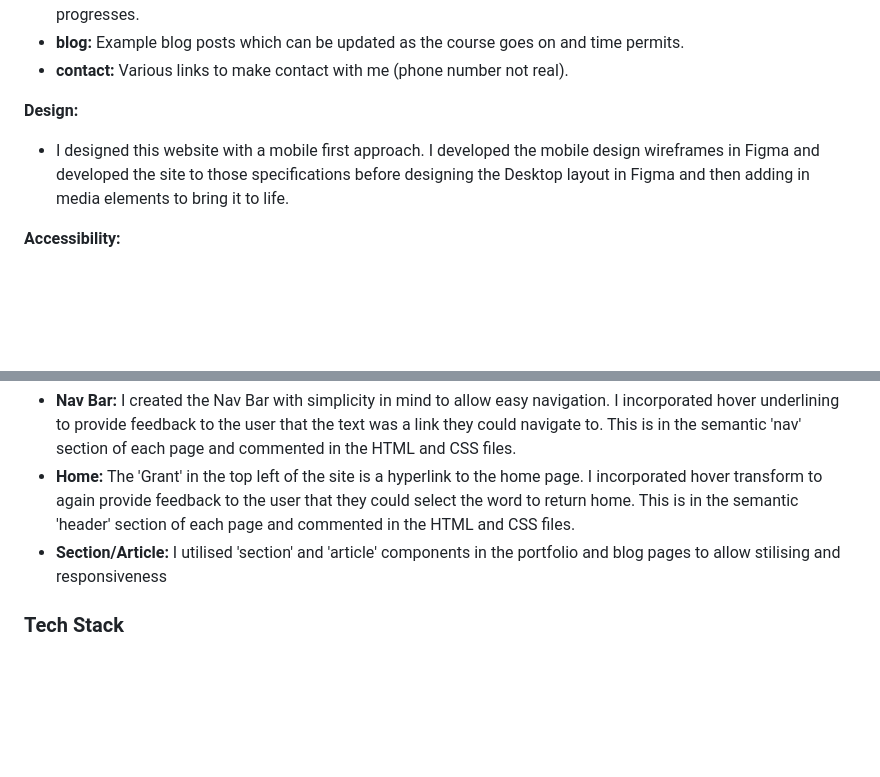
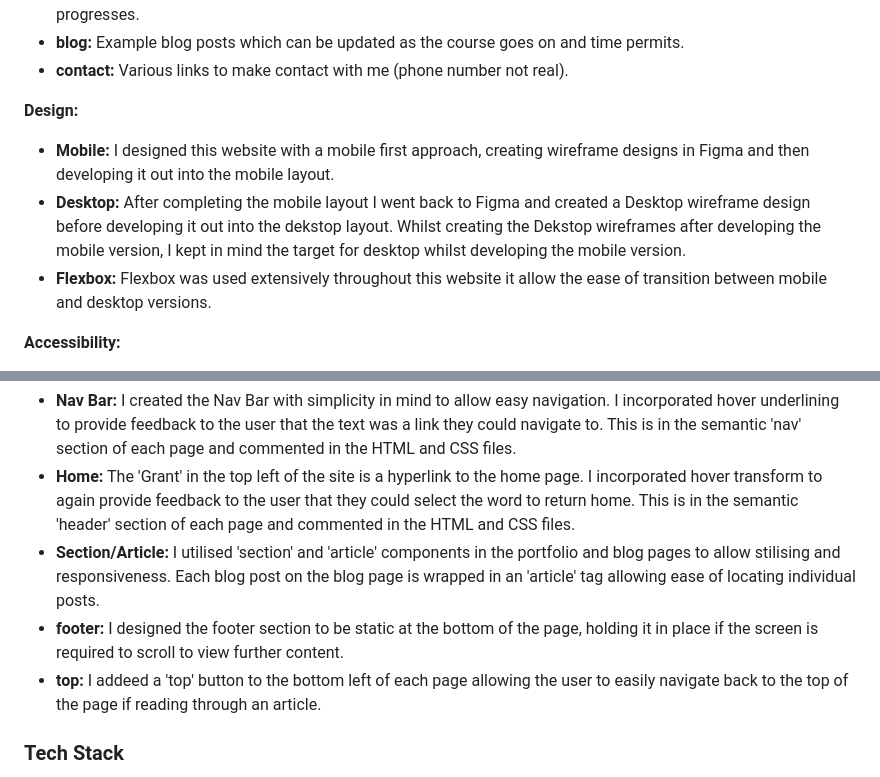
Before and after one commit to grants77/T1A2, a Markdown page: readme.md, 2 parts joined by grey strips. GitHub-like rendering; blank space fills up the shorter version.

Commit message:
finalise readme file

```diff
--- a/readme.md
+++ b/readme.md
@@ -29,7 +29,9 @@ The main functionality and features of my website are as below:
  - **contact:** Various links to make contact with me (phone number not real).
 
  **Design:**
- - I designed this website with a mobile first approach. I developed the mobile design wireframes in Figma and developed the site to those specifications before designing the Desktop layout in Figma and then adding in media elements to bring it to life.
+ - **Mobile:** I designed this website with a mobile first approach, creating wireframe designs in Figma and then developing it out into the mobile layout.
+ - **Desktop:** After completing the mobile layout I went back to Figma and created a Desktop wireframe design before developing it out into the dekstop layout. Whilst creating the Dekstop wireframes after developing the mobile version, I kept in mind the target for desktop whilst developing the mobile version.
+ - **Flexbox:** Flexbox was used extensively throughout this website it allow the ease of transition between mobile and desktop versions.
 
 
 **Accessibility:**
@@ -41,8 +43,9 @@ The main functionality and features of my website are as below:
 **Components**
 - **Nav Bar:** I created the Nav Bar with simplicity in mind to allow easy navigation. I incorporated hover underlining to provide feedback to the user that the text was a link they could navigate to. This is in the semantic 'nav' section of each page and commented in the HTML and CSS files.
 - **Home:** The 'Grant' in the top left of the site is a hyperlink to the home page. I incorporated hover transform to again provide feedback to the user that they could select the word to return home. This is in the semantic 'header' section of each page and commented in the HTML and CSS files.
-- **Section/Article:** I utilised 'section' and 'article' components in the portfolio and blog pages to allow stilising and responsiveness
-
+- **Section/Article:** I utilised 'section' and 'article' components in the portfolio and blog pages to allow stilising and responsiveness. Each blog post on the blog page is wrapped in an 'article' tag allowing ease of locating individual posts.
+- **footer:** I designed the footer section to be static at the bottom of the page, holding it in place if the screen is required to scroll to view further content.
+- **top:** I addeed a 'top' button to the bottom left of each page allowing the user to easily navigate back to the top of the page if reading through an article.
 
 ### Tech Stack
 - HTML
```
